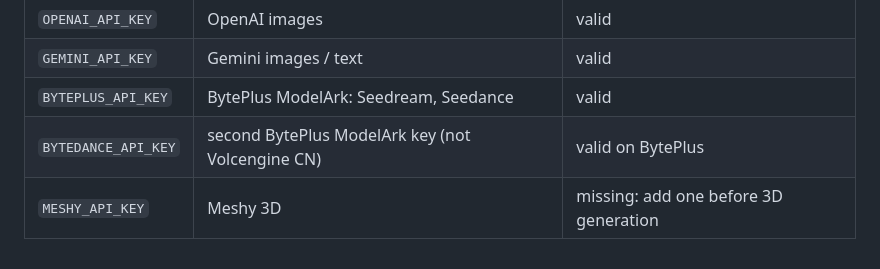
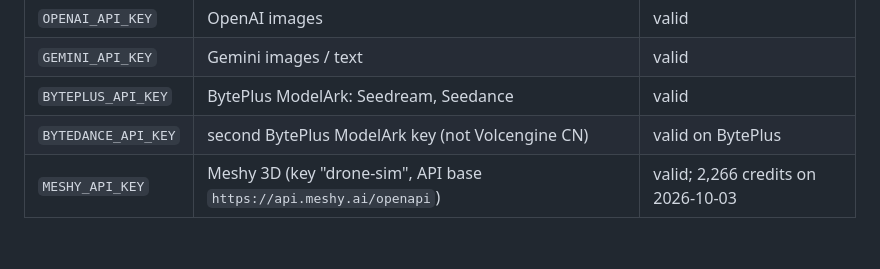
Before and after one commit to tvlgiao/game-drone-sim, a Markdown page: .claude/team-rules.md, the part around the change. Rendered like a GitHub page.

Commit message:
docs(claude): Meshy API key in Keychain

```diff
--- a/.claude/team-rules.md
+++ b/.claude/team-rules.md
@@ -47,4 +47,4 @@ Read with `security find-generic-password -a drone-sim -s <SERVICE> -w`; never p
 | `GEMINI_API_KEY` | Gemini images / text | valid |
 | `BYTEPLUS_API_KEY` | BytePlus ModelArk: Seedream, Seedance | valid |
 | `BYTEDANCE_API_KEY` | second BytePlus ModelArk key (not Volcengine CN) | valid on BytePlus |
-| `MESHY_API_KEY` | Meshy 3D | missing: add one before 3D generation |
+| `MESHY_API_KEY` | Meshy 3D (key "drone-sim", API base `https://api.meshy.ai/openapi`) | valid; 2,266 credits on 2026-10-03 |
```
